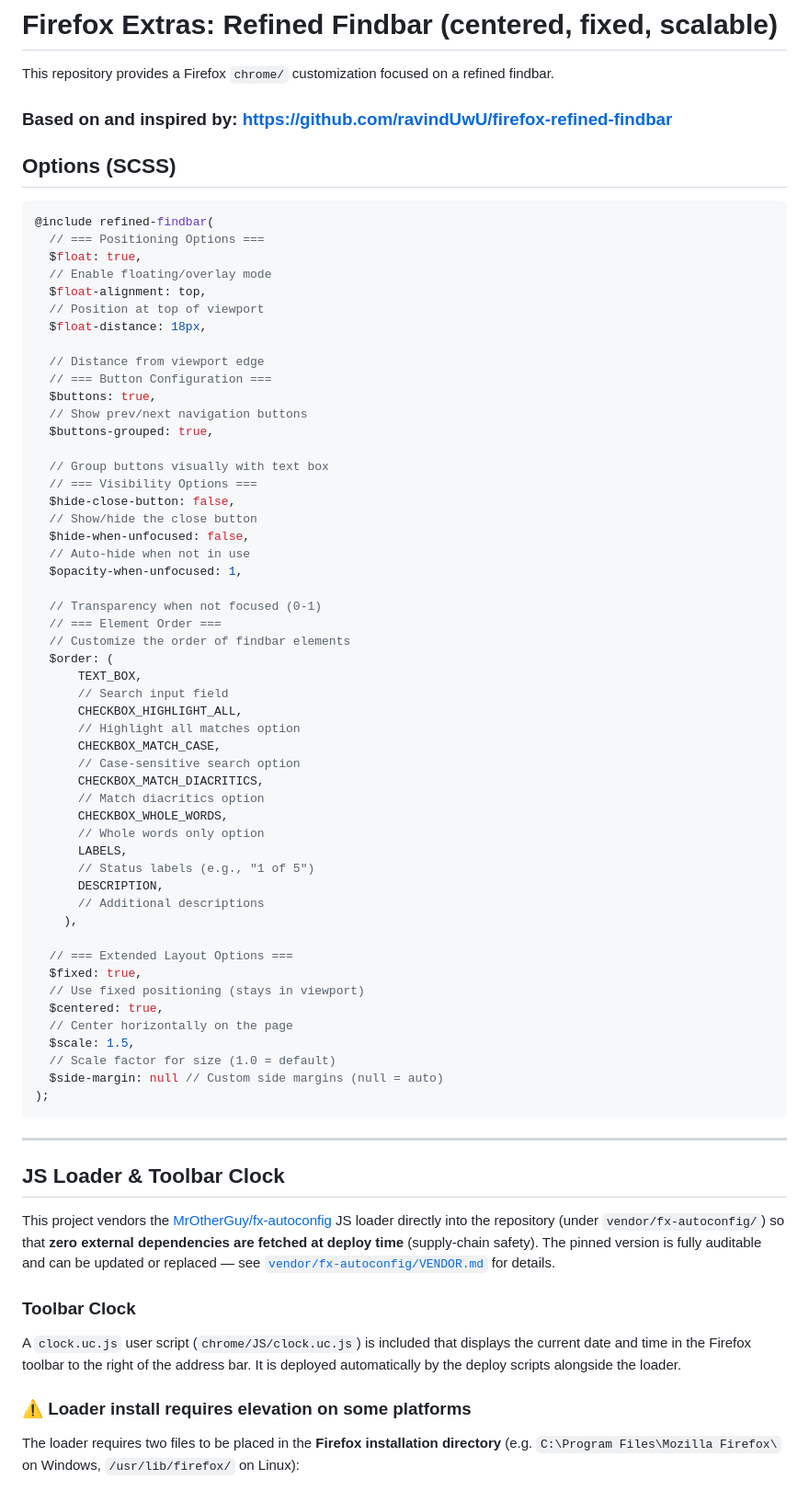
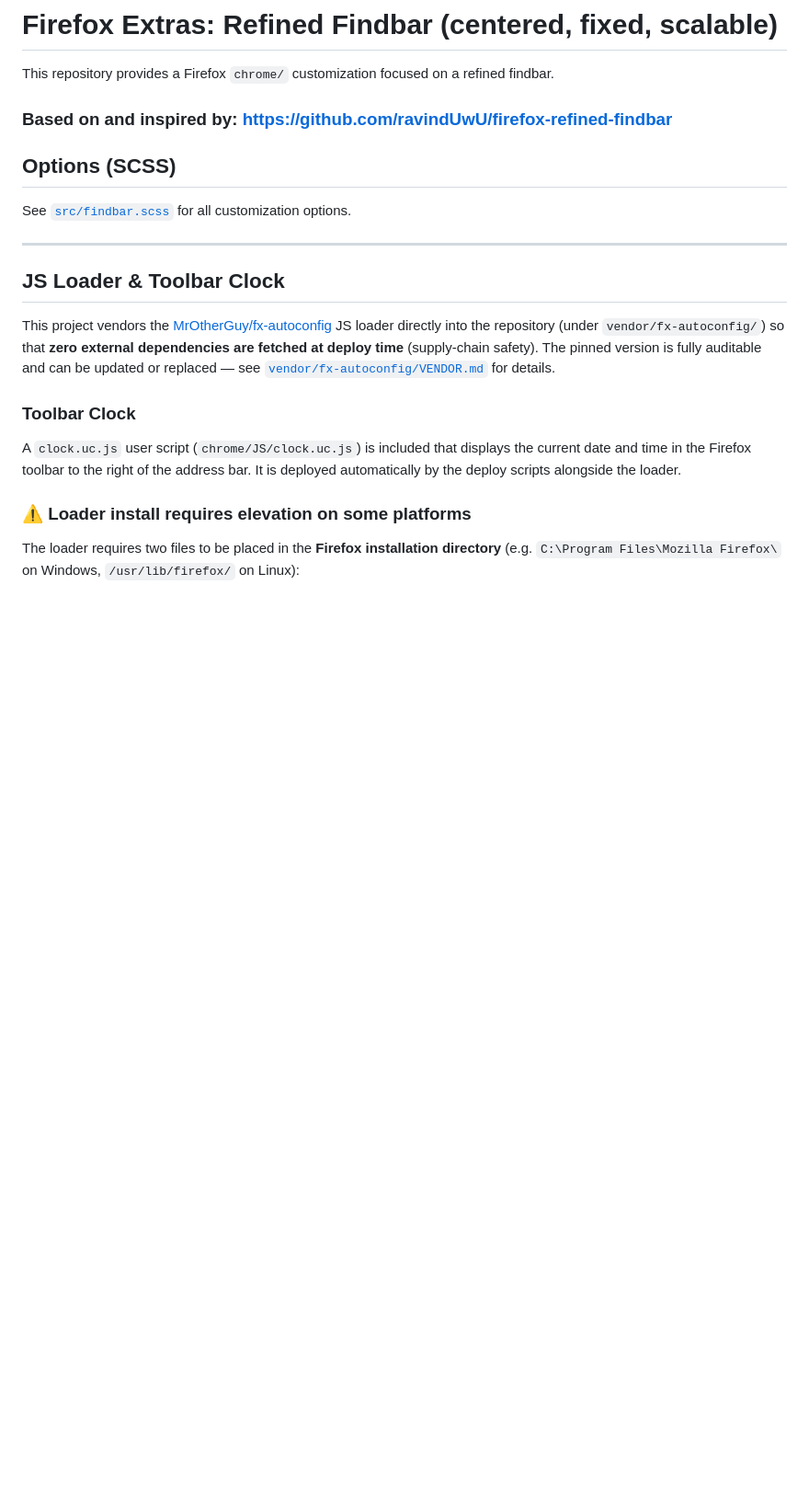
Before and after one commit to AlexanderReaper7/firefox-extras, a Markdown page: README.md, the part around one of its changes. Shown at 92% size. GitHub-like rendering; blank space fills up the shorter version.

````diff
--- a/README.md
+++ b/README.md
@@ -7,59 +7,7 @@ findbar.
 
 ## Options (SCSS)
 
-```scss
-@include refined-findbar(
-  // === Positioning Options ===
-  $float: true,
-  // Enable floating/overlay mode
-  $float-alignment: top,
-  // Position at top of viewport
-  $float-distance: 18px,
-
-  // Distance from viewport edge
-  // === Button Configuration ===
-  $buttons: true,
-  // Show prev/next navigation buttons
-  $buttons-grouped: true,
-
-  // Group buttons visually with text box
-  // === Visibility Options ===
-  $hide-close-button: false,
-  // Show/hide the close button
-  $hide-when-unfocused: false,
-  // Auto-hide when not in use
-  $opacity-when-unfocused: 1,
-
-  // Transparency when not focused (0-1)
-  // === Element Order ===
-  // Customize the order of findbar elements
-  $order: (
-      TEXT_BOX,
-      // Search input field
-      CHECKBOX_HIGHLIGHT_ALL,
-      // Highlight all matches option
-      CHECKBOX_MATCH_CASE,
-      // Case-sensitive search option
-      CHECKBOX_MATCH_DIACRITICS,
-      // Match diacritics option
-      CHECKBOX_WHOLE_WORDS,
-      // Whole words only option
-      LABELS,
-      // Status labels (e.g., "1 of 5")
-      DESCRIPTION,
-      // Additional descriptions
-    ),
-
-  // === Extended Layout Options ===
-  $fixed: true,
-  // Use fixed positioning (stays in viewport)
-  $centered: true,
-  // Center horizontally on the page
-  $scale: 1.5,
-  // Scale factor for size (1.0 = default)
-  $side-margin: null // Custom side margins (null = auto)
-);
-```
+See [`src/findbar.scss`](src/findbar.scss) for all customization options.
 
 ---
 
````
Also changed, not shown: other parts of README.md (+16 -78 lines).
